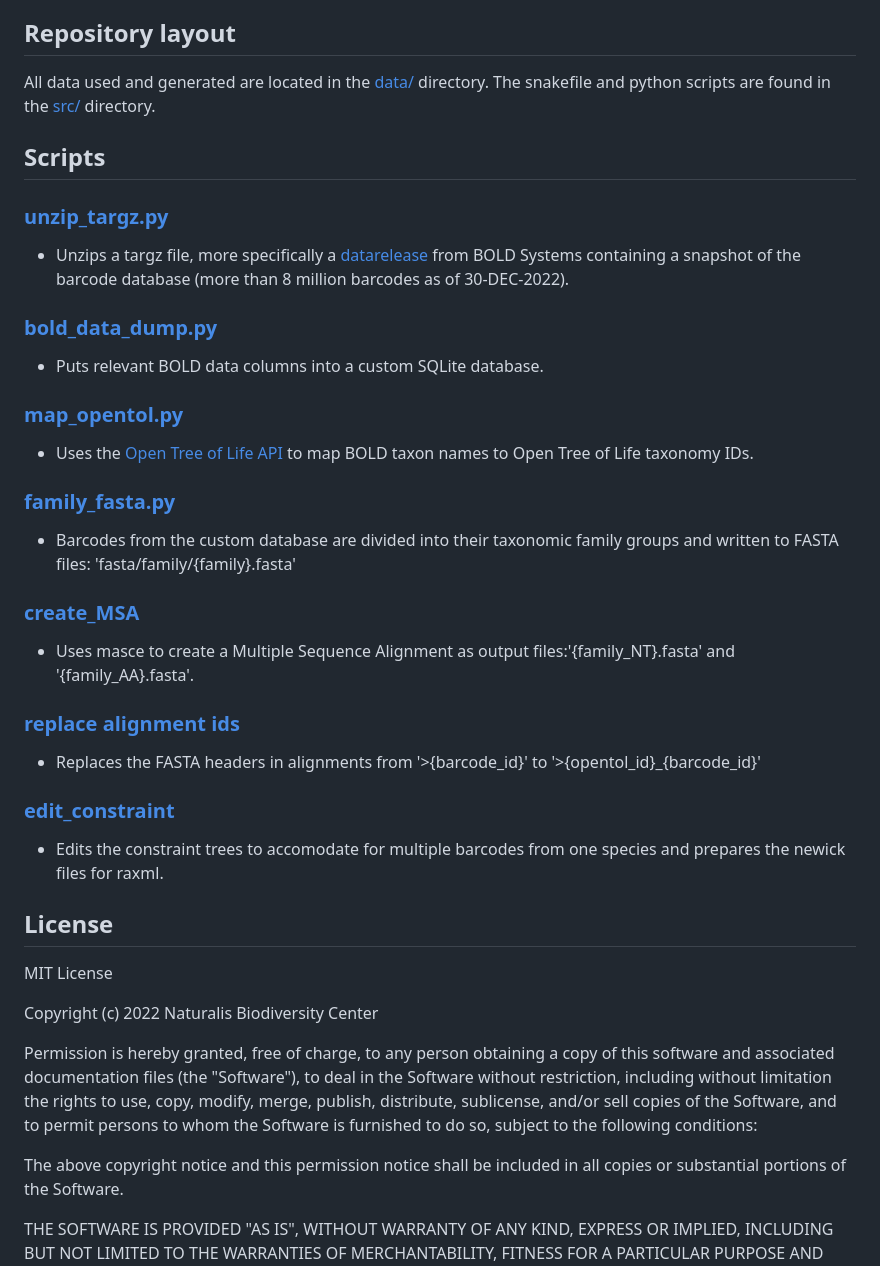
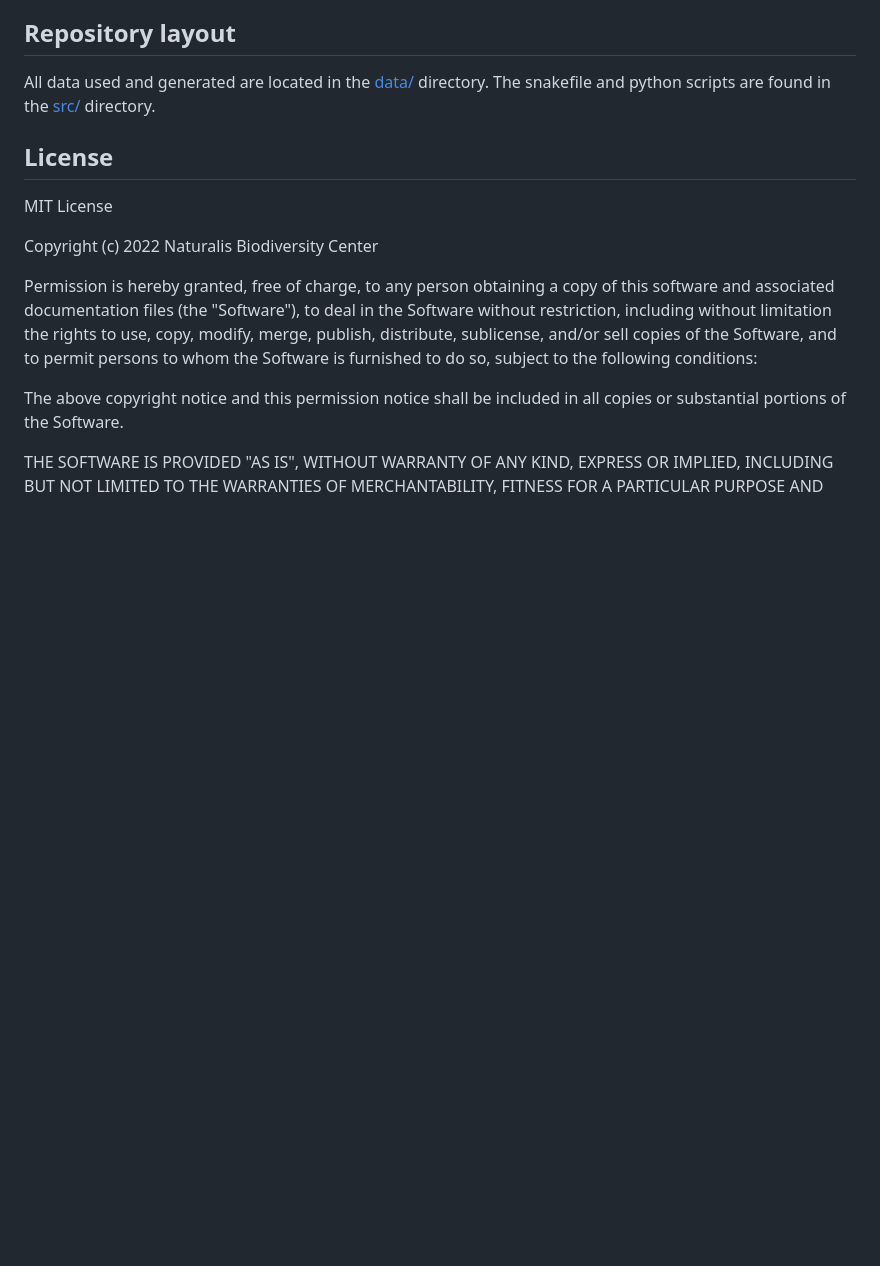
Before and after one commit to naturalis/barcode-constrained-phylogeny, a Markdown page: README.md, the part around the change. Drawn GitHub-style; blank space fills up the shorter version.

```diff
--- a/README.md
+++ b/README.md
@@ -41,30 +41,6 @@ The pipeline and its dependencies are managed using conda. On a linux or osx sys
 All data used and generated are located in the [data/](https://github.com/naturalis/barcode-constrained-phylogeny/tree/main/data/) directory.
 The snakefile and python scripts are found in the [src/](https://github.com/naturalis/barcode-constrained-phylogeny/tree/main/src/) directory.
 
-
-## Scripts
-### [unzip_targz.py](https://github.com/naturalis/barcode-constrained-phylogeny/blob/main/src/unzip_targz.py)
-- Unzips a targz file, more specifically a [datarelease](https://www.boldsystems.org/index.php/datapackage?id=BOLD_Public.30-Dec-2022) from BOLD Systems containing a snapshot of the barcode database (more than 8 million barcodes as of 30-DEC-2022).
-
-### [bold_data_dump.py](https://github.com/naturalis/barcode-constrained-phylogeny/blob/main/src/bold_data_dump.py)
-- Puts relevant BOLD data columns into a custom SQLite database.
-
-### [map_opentol.py](https://github.com/naturalis/barcode-constrained-phylogeny/blob/main/src/map_opentol.py)
-- Uses the [Open Tree of Life API](https://github.com/OpenTreeOfLife/germinator/wiki/TNRS-API-v3#match_names) to map BOLD taxon names to Open Tree of Life taxonomy IDs.
-
-### [family_fasta.py](https://github.com/naturalis/barcode-constrained-phylogeny/blob/main/src/family_fasta.py)
-- Barcodes from the custom database are divided into their taxonomic family groups and written to FASTA files: 'fasta/family/{family}.fasta'
-
-### [create_MSA](https://github.com/naturalis/barcode-constrained-phylogeny/blob/main/src/create_MSA.py)
-- Uses masce to create a Multiple Sequence Alignment as output files:'{family_NT}.fasta' and '{family_AA}.fasta'.
-
-### [replace alignment ids](https://github.com/naturalis/barcode-constrained-phylogeny/blob/main/src/replace_alignment_ids.py)
-- Replaces the FASTA headers in alignments from '>{barcode_id}' to '>{opentol_id}\_{barcode_id}'
-
-### [edit_constraint](https://github.com/naturalis/barcode-constrained-phylogeny/blob/main/src/edit_constraint.py)
-- Edits the constraint trees to accomodate for multiple barcodes from one species and prepares the newick files for raxml.
-
-
 ## License
 
 MIT License
```
